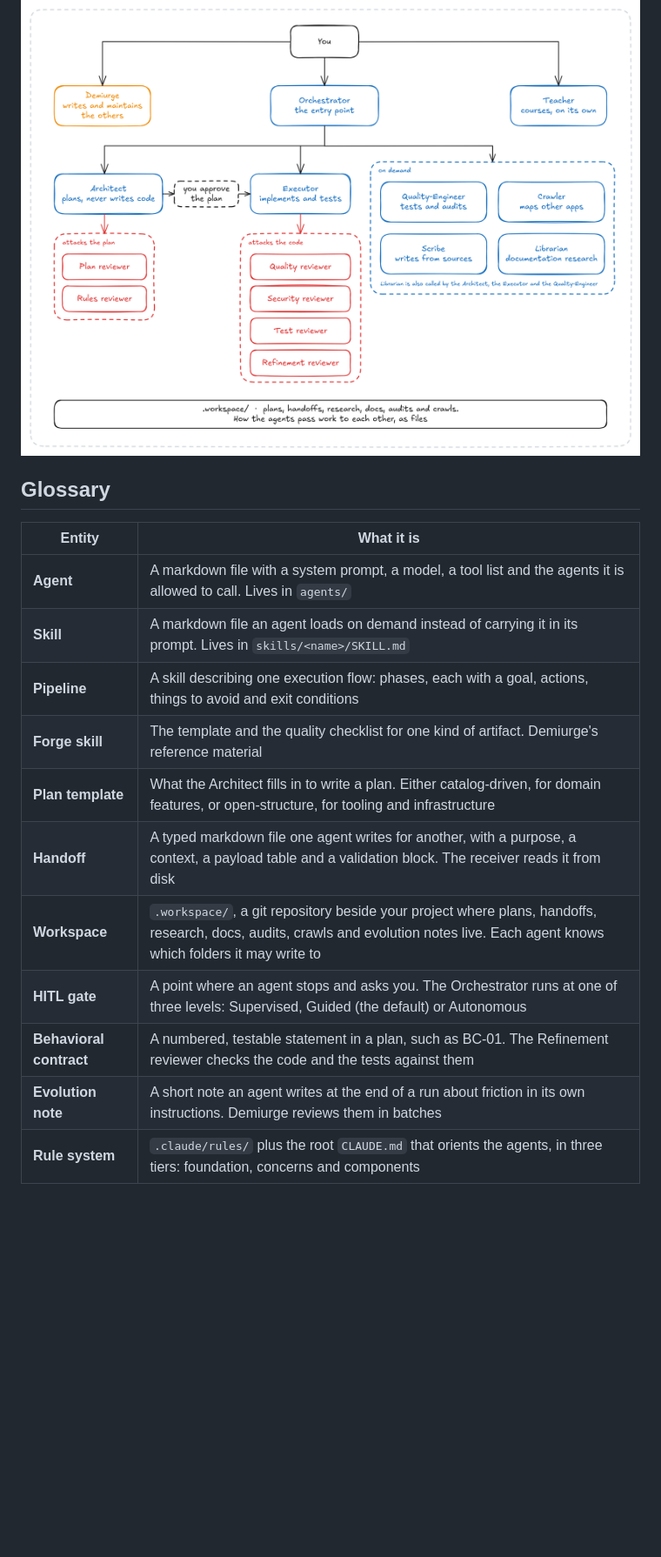
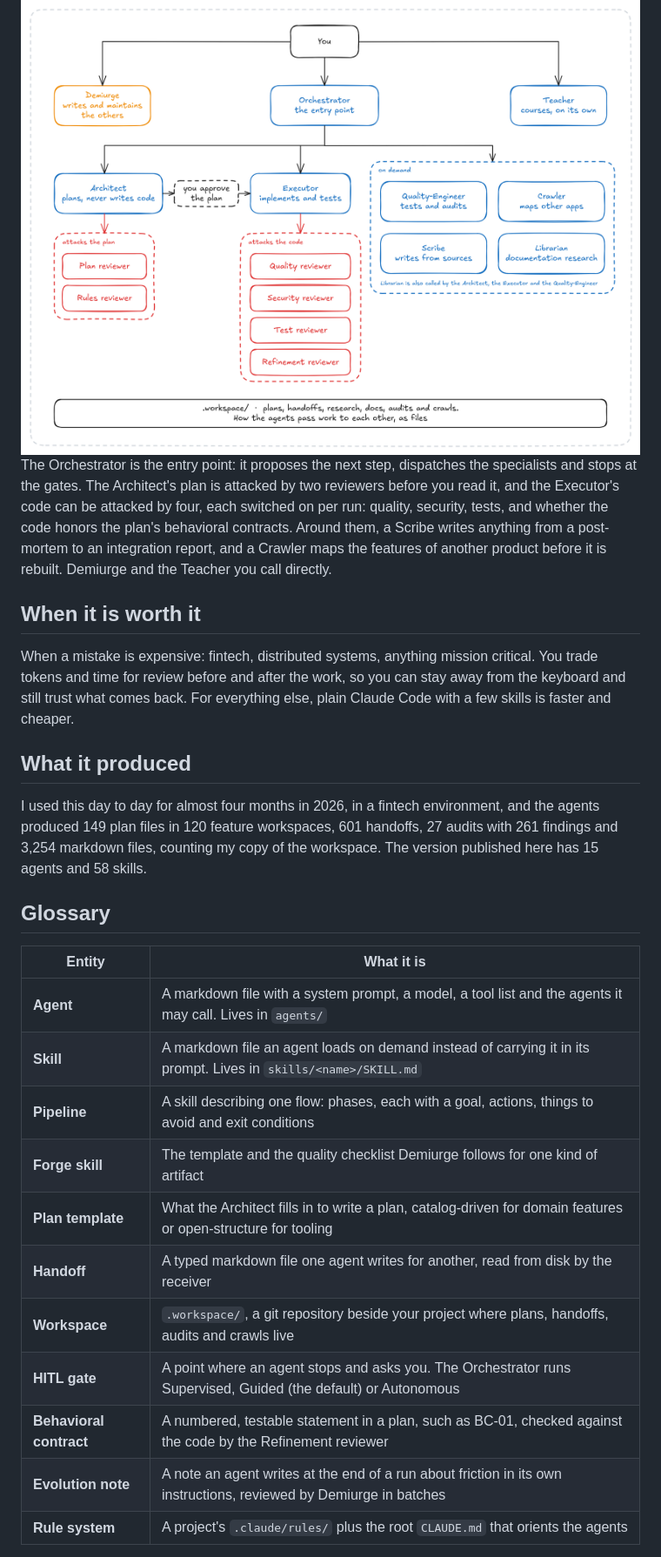
Before and after one commit to Petri-Hub/demiurge, a Markdown page: README.md, the part around one of its changes. Shown at 87% size. Drawn GitHub-style; blank space fills up the shorter version.

```diff
--- a/README.md
+++ b/README.md
@@ -48,19 +71,29 @@ The Orchestrator is the entry point: it proposes the next step, dispatches the s
 
 <img alt="Organogram: You reach Demiurge, the Orchestrator and the Teacher. The Orchestrator dispatches the Architect, the Executor and on-demand specialists. Two reviewers attack the Architect's plan and four attack the Executor's code" src="assets/roster.png" />
+
+The Orchestrator is the entry point: it proposes the next step, dispatches the specialists and stops at the gates. The Architect's plan is attacked by two reviewers before you read it, and the Executor's code can be attacked by four, each switched on per run: quality, security, tests, and whether the code honors the plan's behavioral contracts. Around them, a Scribe writes anything from a post-mortem to an integration report, and a Crawler maps the features of another product before it is rebuilt. Demiurge and the Teacher you call directly.
+
+## When it is worth it
+
+When a mistake is expensive: fintech, distributed systems, anything mission critical. You trade tokens and time for review before and after the work, so you can stay away from the keyboard and still trust what comes back. For everything else, plain Claude Code with a few skills is faster and cheaper.
+
+## What it produced
+
+I used this day to day for almost four months in 2026, in a fintech environment, and the agents produced 149 plan files in 120 feature workspaces, 601 handoffs, 27 audits with 261 findings and 3,254 markdown files, counting my copy of the workspace. The version published here has 15 agents and 58 skills.
 
 ## Glossary
 
 | Entity | What it is |
 |---|---|
-| **Agent** | A markdown file with a system prompt, a model, a tool list and the agents it is allowed to call. Lives in `agents/` |
+| **Agent** | A markdown file with a system prompt, a model, a tool list and the agents it may call. Lives in `agents/` |
 | **Skill** | A markdown file an agent loads on demand instead of carrying it in its prompt. Lives in `skills/<name>/SKILL.md` |
-| **Pipeline** | A skill describing one execution flow: phases, each with a goal, actions, things to avoid and exit conditions |
-| **Forge skill** | The template and the quality checklist for one kind of artifact. Demiurge's reference material |
-| **Plan template** | What the Architect fills in to write a plan. Either catalog-driven, for domain features, or open-structure, for tooling and infrastructure |
-| **Handoff** | A typed markdown file one agent writes for another, with a purpose, a context, a payload table and a validation block. The receiver reads it from disk |
-| **Workspace** | `.workspace/`, a git repository beside your project where plans, handoffs, research, docs, audits, crawls and evolution notes live. Each agent knows which folders it may write to |
-| **HITL gate** | A point where an agent stops and asks you. The Orchestrator runs at one of three levels: Supervised, Guided (the default) or Autonomous |
-| **Behavioral contract** | A numbered, testable statement in a plan, such as BC-01. The Refinement reviewer checks the code and the tests against them |
-| **Evolution note** | A short note an agent writes at the end of a run about friction in its own instructions. Demiurge reviews them in batches |
-| **Rule system** | `.claude/rules/` plus the root `CLAUDE.md` that orients the agents, in three tiers: foundation, concerns and components |
+| **Pipeline** | A skill describing one flow: phases, each with a goal, actions, things to avoid and exit conditions |
+| **Forge skill** | The template and the quality checklist Demiurge follows for one kind of artifact |
+| **Plan template** | What the Architect fills in to write a plan, catalog-driven for domain features or open-structure for tooling |
+| **Handoff** | A typed markdown file one agent writes for another, read from disk by the receiver |
+| **Workspace** | `.workspace/`, a git repository beside your project where plans, handoffs, audits and crawls live |
+| **HITL gate** | A point where an agent stops and asks you. The Orchestrator runs Supervised, Guided (the default) or Autonomous |
+| **Behavioral contract** | A numbered, testable statement in a plan, such as BC-01, checked against the code by the Refinement reviewer |
+| **Evolution note** | A note an agent writes at the end of a run about friction in its own instructions, reviewed by Demiurge in batches |
+| **Rule system** | A project's `.claude/rules/` plus the root `CLAUDE.md` that orients the agents |
 
```
Also changed, not shown: other parts of README.md (+35 -22 lines).
